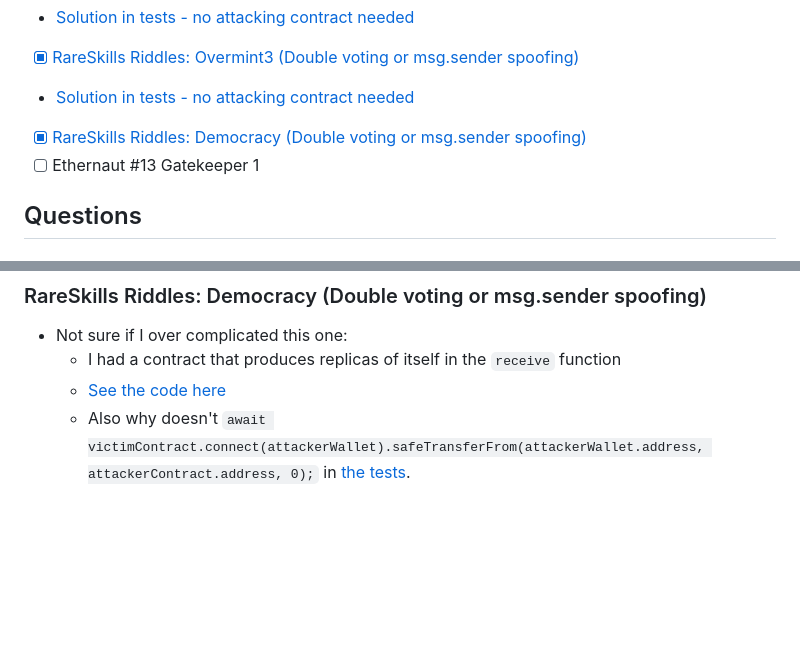
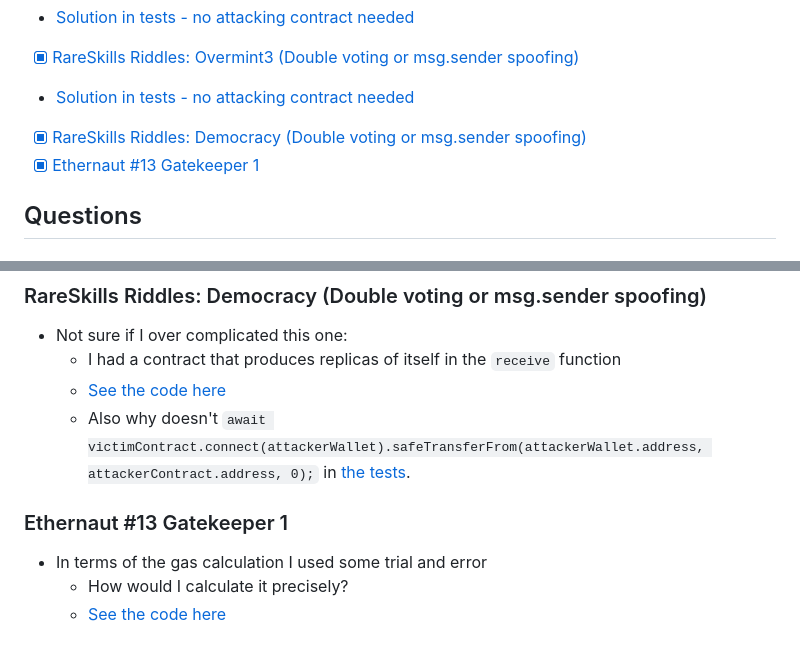
Before and after one commit to tommyrharper/rareskills-work, a Markdown page: week7/README.md, 2 parts joined by grey strips. Rendered like a GitHub page; blank space fills up the shorter version.

Commit message:
feat: week 9 complete

```diff
--- a/week7/README.md
+++ b/week7/README.md
@@ -33,7 +33,7 @@
 - [x]  [RareSkills Riddles: Overmint3 (Double voting or msg.sender spoofing)](https://github.com/tommyrharper/solidity-riddles/blob/main/contracts/Overmint3.sol)
   - [Solution in tests - no attacking contract needed](https://github.com/tommyrharper/solidity-riddles/blob/main/test/Overmint3.js)
 - [x]  [RareSkills Riddles: Democracy (Double voting or msg.sender spoofing)](https://github.com/tommyrharper/solidity-riddles/blob/main/contracts/Democracy.sol)
-- [ ]  Ethernaut #13 Gatekeeper 1
+- [x]  [Ethernaut #13 Gatekeeper 1](./ethernaut-13-gatekeeper/src/GatekeeperOne.sol)
 
 ## Questions
 
@@ -67,3 +67,9 @@
   - I had a contract that produces replicas of itself in the `receive` function
   - [See the code here](https://github.com/tommyrharper/solidity-riddles/blob/main/contracts/Democracy.sol)
   - Also why doesn't `await victimContract.connect(attackerWallet).safeTransferFrom(attackerWallet.address, attackerContract.address, 0);` in [the tests](https://github.com/tommyrharper/solidity-riddles/blob/main/test/Democracy.js).
+
+### Ethernaut #13 Gatekeeper 1
+
+- In terms of the gas calculation I used some trial and error
+  - How would I calculate it precisely?
+  - [See the code here](./ethernaut-13-gatekeeper/src/GatekeeperOne.sol)
```
